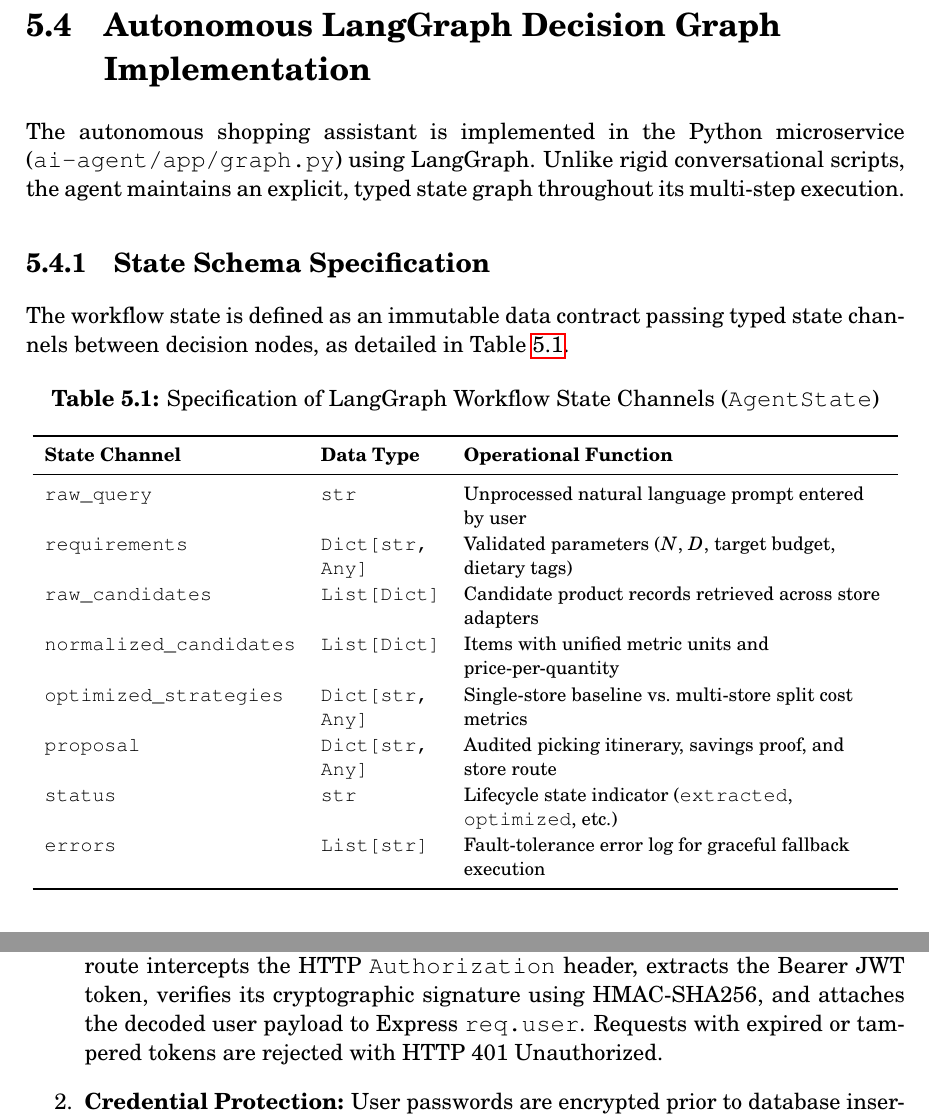
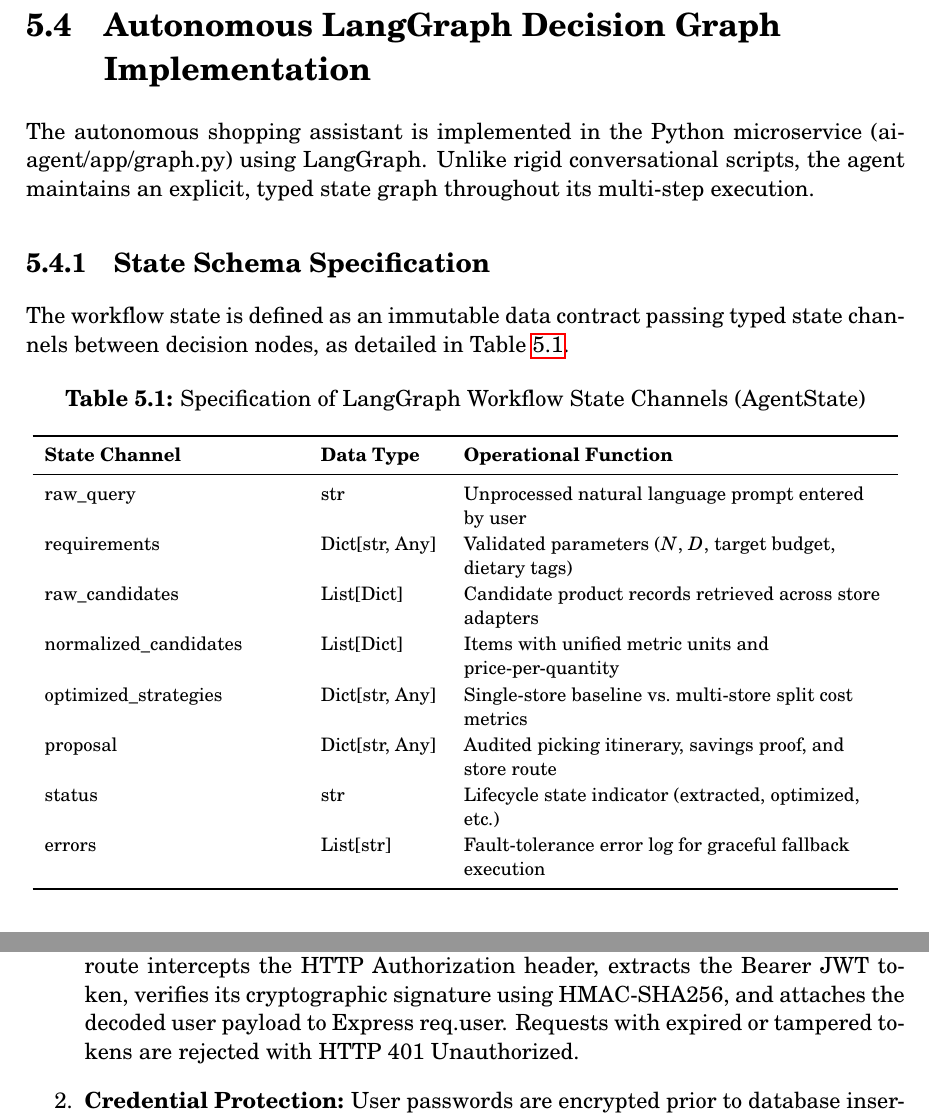
Before and after one commit to princedubey45/GroDealz, a LaTeX thesis (report/report.tex, which reads report/chapters/5_Implementation.tex): two parts of pages 42 and 45 of 57 before the commit and two parts of pages 42 and 45 of 56 after it, joined at a grey line, cut so that both start at the same text. Compiled offline with pdfLaTeX.

Commit message:
style(report): eliminate monospace fonts to ensure 100% uniform Century Schoolbook across all pages and tables

```diff
--- a/report/chapters/5_Implementation.tex
+++ b/report/chapters/5_Implementation.tex
@@ -127,20 +127,20 @@ The workflow state is defined as an immutable data contract passing typed state
 
 \begin{table}[H]
 \centering
-\caption{Specification of LangGraph Workflow State Channels (\texttt{AgentState})}
+\caption{Specification of LangGraph Workflow State Channels (AgentState)}
 \label{tab:agent_state}
 \begin{tabular}{>{\raggedright\arraybackslash}p{4.45cm} >{\raggedright\arraybackslash}p{2.1cm} >{\raggedright\arraybackslash}p{7.45cm}}
 \toprule
 \textbf{State Channel} & \textbf{Data Type} & \textbf{Operational Function} \\
 \midrule
-\texttt{raw\_query} & \texttt{str} & Unprocessed natural language prompt entered by user \\
-\texttt{requirements} & \texttt{Dict[str, Any]} & Validated parameters ($N$, $D$, target budget, dietary tags) \\
-\texttt{raw\_candidates} & \texttt{List[Dict]} & Candidate product records retrieved across store adapters \\
-\texttt{normalized\_candidates} & \texttt{List[Dict]} & Items with unified metric units and price-per-quantity \\
-\texttt{optimized\_strategies} & \texttt{Dict[str, Any]} & Single-store baseline vs.\ multi-store split cost metrics \\
-\texttt{proposal} & \texttt{Dict[str, Any]} & Audited picking itinerary, savings proof, and store route \\
-\texttt{status} & \texttt{str} & Lifecycle state indicator (\texttt{extracted}, \texttt{optimized}, etc.) \\
-\texttt{errors} & \texttt{List[str]} & Fault-tolerance error log for graceful fallback execution \\
+raw\_query & str & Unprocessed natural language prompt entered by user \\
+requirements & Dict[str, Any] & Validated parameters ($N$, $D$, target budget, dietary tags) \\
+raw\_candidates & List[Dict] & Candidate product records retrieved across store adapters \\
+normalized\_candidates & List[Dict] & Items with unified metric units and price-per-quantity \\
+optimized\_strategies & Dict[str, Any] & Single-store baseline vs.\ multi-store split cost metrics \\
+proposal & Dict[str, Any] & Audited picking itinerary, savings proof, and store route \\
+status & str & Lifecycle state indicator (extracted, optimized, etc.) \\
+errors & List[str] & Fault-tolerance error log for graceful fallback execution \\
 \bottomrule
 \end{tabular}
 \end{table}
--- a/report/report.tex
+++ b/report/report.tex
@@ -7,7 +7,6 @@
 \DeclareUnicodeCharacter{20B9}{\text{Rs.\,}}
 \usepackage[T1]{fontenc}
 \usepackage{fouriernc}
-\usepackage{courier}
 \usepackage{subcaption}
 \usepackage{longtable}
 \usepackage[nottoc]{tocbibind}
@@ -79,6 +78,12 @@
 \usepackage[font={normalsize,up},labelfont={bf,normalsize}]{caption}
 \renewcommand{\emph}[1]{\textbf{#1}}
 \renewcommand{\textit}[1]{\textbf{#1}}
+\let\itshape\upshape
+\let\it\upshape
+\DeclareRobustCommand\em{\upshape}
+\renewcommand{\texttt}[1]{#1}
+\renewcommand{\ttdefault}{\rmdefault}
+\urlstyle{same}
 \renewcommand{\arraystretch}{1.1}
 \setlength{\parskip}{0.3em}
 \setlength{\parindent}{0pt}
```
Also changed, not shown: report/report.pdf.
